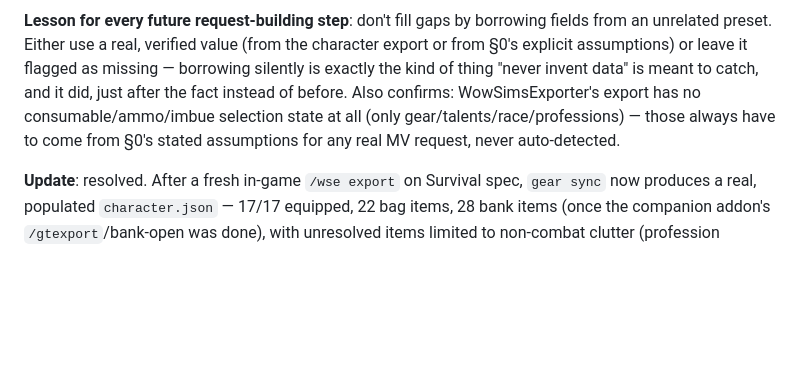
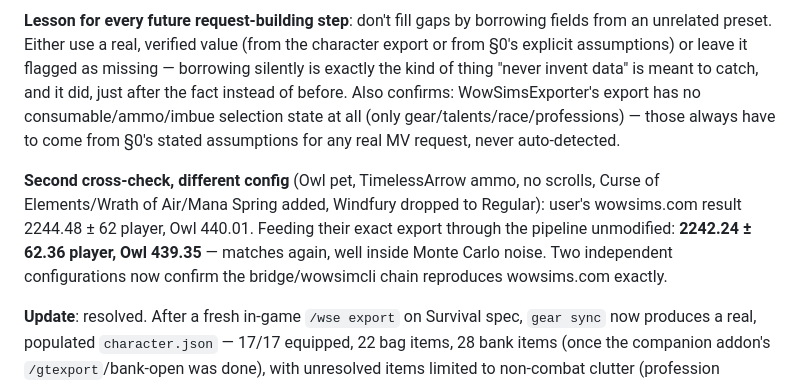
Before and after one commit to Ruban-Creator/wow-gearing-tool, a Markdown page: NOTES.md, the part around the change. Rendered like a GitHub page; blank space fills up the shorter version.

Commit message:
Second cross-validation against wowsims.com (Owl pet, no-scrolls config)
Independent confirmation: different pet/ammo/consumable/buff config, same
result as wowsims.com within Monte Carlo noise (2242.2 vs 2244.5). Two-for-
two now on the bridge/wowsimcli pipeline matching the live site exactly.

Co-Authored-By: Claude Sonnet 5 <noreply@anthropic.com>

```diff
--- a/NOTES.md
+++ b/NOTES.md
@@ -340,6 +340,12 @@ Also confirms: WowSimsExporter's export has no consumable/ammo/imbue selection s
 (only gear/talents/race/professions) — those always have to come from §0's stated assumptions
 for any real MV request, never auto-detected.
 
+**Second cross-check, different config** (Owl pet, TimelessArrow ammo, no scrolls, Curse of
+Elements/Wrath of Air/Mana Spring added, Windfury dropped to Regular): user's wowsims.com result
+2244.48 ± 62 player, Owl 440.01. Feeding their exact export through the pipeline unmodified:
+**2242.24 ± 62.36 player, Owl 439.35** — matches again, well inside Monte Carlo noise. Two
+independent configurations now confirm the bridge/wowsimcli chain reproduces wowsims.com exactly.
+
 **Update**: resolved. After a fresh in-game `/wse export` on Survival spec, `gear sync` now
 produces a real, populated `character.json` — 17/17 equipped, 22 bag items, 28 bank items (once
 the companion addon's `/gtexport`/bank-open was done), with unresolved items limited to
```
